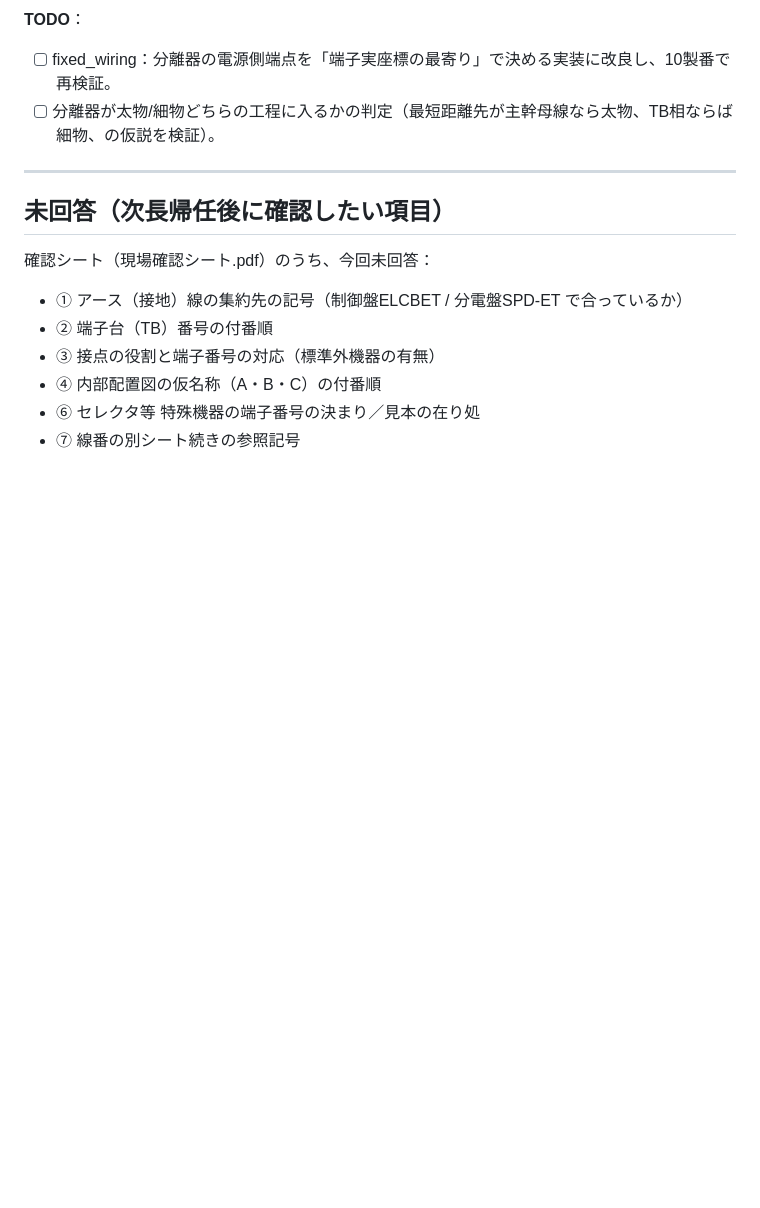
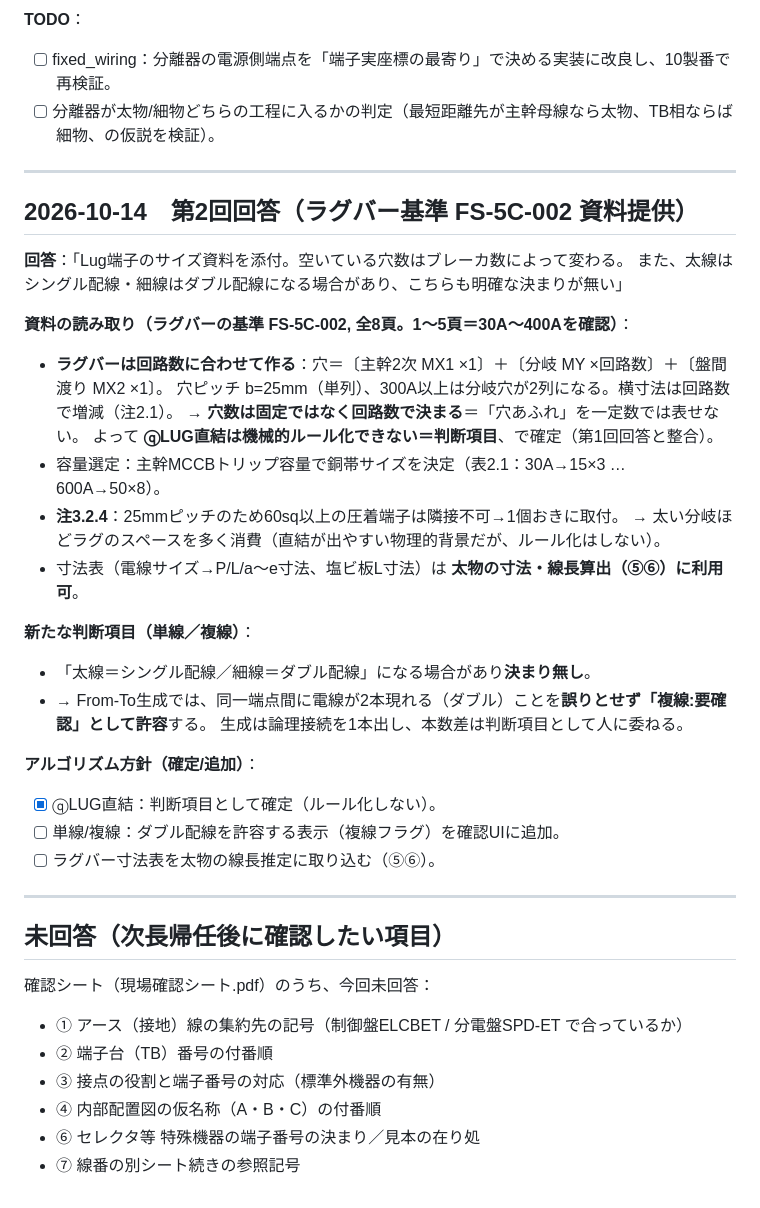
Before and after one commit to moizumi-kat/estimate-system, a Markdown page: wireharness/現場回答メモ.md, the part around the change. GitHub-like rendering; blank space fills up the shorter version.

Commit message:
現場回答メモ 第2回を追記（ラグバー基準 FS-5C-002 の読み取り）
ラグバーは回路数に合わせ穴を設けるため穴数は固定でなく、LUG直結は
機械的ルール化不可＝判断項目で確定。単線/複線も決まり無し＝判断項目として
複線フラグで許容する方針を追記。寸法表は太物の線長推定に利用可能。

Co-Authored-By: Claude Opus 4.8 <noreply@anthropic.com>
Claude-Session: https://claude.ai/code/session_017EV83kVd8g9EErNUuL66x5

```diff
--- a/wireharness/現場回答メモ.md
+++ b/wireharness/現場回答メモ.md
@@ -40,6 +40,33 @@
 
 ---
 
+## 2026-10-14　第2回回答（ラグバー基準 FS-5C-002 資料提供）
+
+**回答**：「Lug端子のサイズ資料を添付。空いている穴数はブレーカ数によって変わる。
+また、太線はシングル配線・細線はダブル配線になる場合があり、こちらも明確な決まりが無い」
+
+**資料の読み取り（ラグバーの基準 FS-5C-002, 全8頁。1〜5頁＝30A〜400Aを確認）**：
+- **ラグバーは回路数に合わせて作る**：穴＝〔主幹2次 MX1 ×1〕＋〔分岐 MY ×回路数〕＋〔盤間渡り MX2 ×1〕。
+  穴ピッチ b=25mm（単列）、300A以上は分岐穴が2列になる。横寸法は回路数で増減（注2.1）。
+  → **穴数は固定ではなく回路数で決まる**＝「穴あふれ」を一定数では表せない。
+     よって **ⓠLUG直結は機械的ルール化できない＝判断項目**、で確定（第1回回答と整合）。
+- 容量選定：主幹MCCBトリップ容量で銅帯サイズを決定（表2.1：30A→15×3 … 600A→50×8）。
+- **注3.2.4**：25mmピッチのため60sq以上の圧着端子は隣接不可→1個おきに取付。
+  → 太い分岐ほどラグのスペースを多く消費（直結が出やすい物理的背景だが、ルール化はしない）。
+- 寸法表（電線サイズ→P/L/a〜e寸法、塩ビ板L寸法）は **太物の寸法・線長算出（⑤⑥）に利用可**。
+
+**新たな判断項目（単線／複線）**：
+- 「太線＝シングル配線／細線＝ダブル配線」になる場合があり**決まり無し**。
+- → From-To生成では、同一端点間に電線が2本現れる（ダブル）ことを**誤りとせず「複線:要確認」として許容**する。
+  生成は論理接続を1本出し、本数差は判断項目として人に委ねる。
+
+**アルゴリズム方針（確定/追加）**：
+- [x] ⓠLUG直結：判断項目として確定（ルール化しない）。
+- [ ] 単線/複線：ダブル配線を許容する表示（複線フラグ）を確認UIに追加。
+- [ ] ラグバー寸法表を太物の線長推定に取り込む（⑤⑥）。
+
+---
+
 ## 未回答（次長帰任後に確認したい項目）
 確認シート（現場確認シート.pdf）のうち、今回未回答：
 - ① アース（接地）線の集約先の記号（制御盤ELCBET / 分電盤SPD-ET で合っているか）
```
